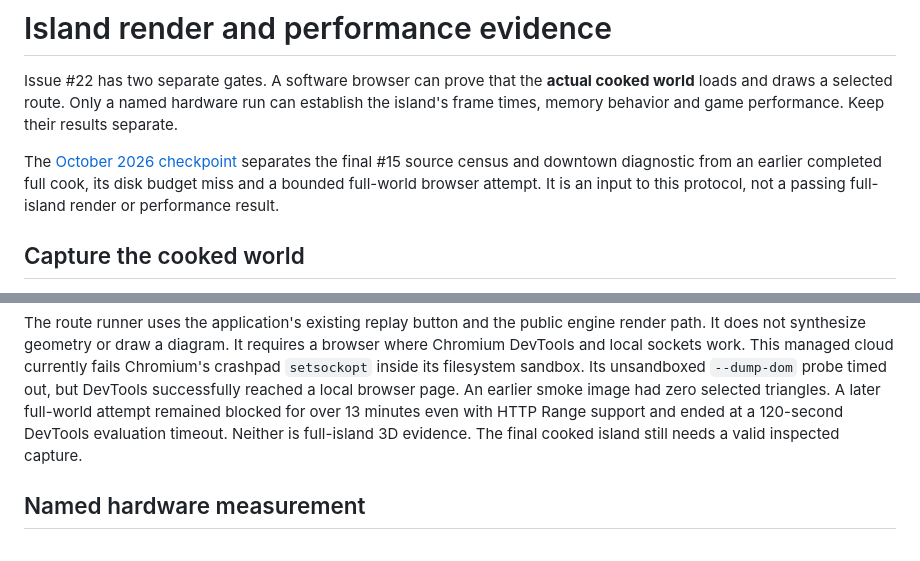
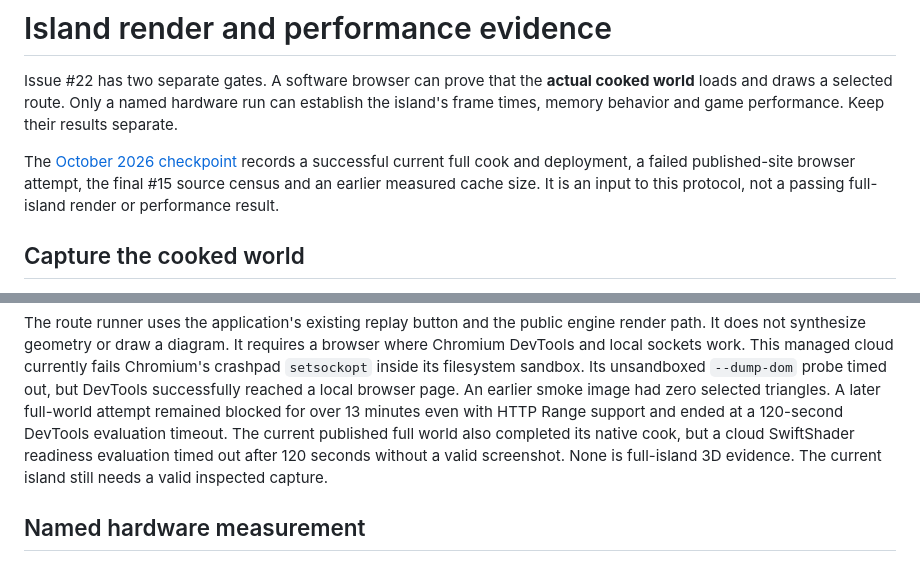
Before and after one commit to pasquelin/Trillion3D-openworld, a Markdown page: docs/evidence/README.md, 2 parts joined by grey strips. Drawn GitHub-style.

Commit message:
Record final island cook and published render attempt

```diff
--- a/docs/evidence/README.md
+++ b/docs/evidence/README.md
@@ -4,10 +4,10 @@ Issue #22 has two separate gates. A software browser can prove that the **actual
 world** loads and draws a selected route. Only a named hardware run can establish the
 island's frame times, memory behavior and game performance. Keep their results separate.
 
-The [October 2026 checkpoint](full-island-checkpoint.md) separates the final #15
-source census and downtown diagnostic from an earlier completed full cook, its
-disk budget miss and a bounded full-world browser attempt. It is an input to
-this protocol, not a passing full-island render or performance result.
+The [October 2026 checkpoint](full-island-checkpoint.md) records a successful
+current full cook and deployment, a failed published-site browser attempt,
+the final #15 source census and an earlier measured cache size. It is an input
+to this protocol, not a passing full-island render or performance result.
 
 ## Capture the cooked world
 
@@ -43,8 +43,10 @@ Chromium's crashpad `setsockopt` inside its filesystem sandbox. Its unsandboxed
 `--dump-dom` probe timed out, but DevTools successfully reached a local browser page.
 An earlier smoke image had zero selected triangles. A later full-world attempt
 remained blocked for over 13 minutes even with HTTP Range support and ended at a
-120-second DevTools evaluation timeout. Neither is full-island 3D evidence. The
-final cooked island still needs a valid inspected capture.
+120-second DevTools evaluation timeout. The current published full world also
+completed its native cook, but a cloud SwiftShader readiness evaluation timed out
+after 120 seconds without a valid screenshot. None is full-island 3D evidence.
+The current island still needs a valid inspected capture.
 
 ## Named hardware measurement
 
```
Also changed, not shown: docs/evidence/full-island-checkpoint.md (+44 -11 lines).
